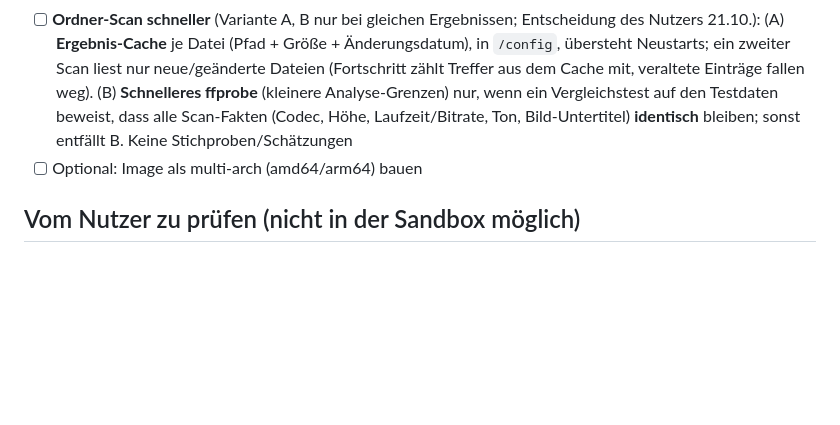
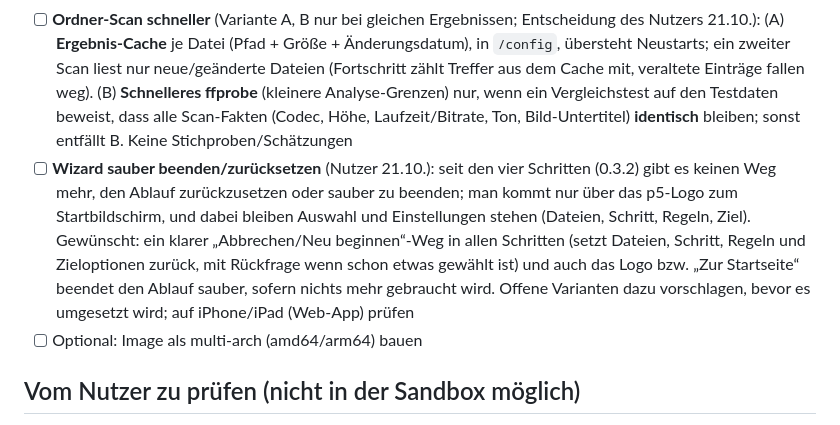
Before and after one commit to p5lukas/p5converter, a Markdown page: TODO.md, the part around the change. GitHub-like rendering; blank space fills up the shorter version.

Commit message:
TODO: Wizard sauber beenden und zurücksetzen
Co-Authored-By: Claude Sonnet 5.5 <noreply@anthropic.com>
Claude-Session: https://claude.ai/code/session_018iF5F6pbGo9NtDogVcNwkC

```diff
--- a/TODO.md
+++ b/TODO.md
@@ -19,6 +19,7 @@
 - [ ] **Ordnerstruktur im Zielordner ab Quellordner (Wurzel)** (Variante A; Entscheidung des Nutzers 21.10.): „Struktur beibehalten“ rechnet bisher relativ zum im Datei-Browser geöffneten Ordner (`rel` in `server.go`); wer direkt in `…/Season 01` auswählt, bekommt keine Unterordner im Ziel. Künftig relativ zum Quellordner (Wurzel, z. B. `/video2`): Ziel `The Lost Room (2006) {tvdb-79637}/Season 01/Datei.mkv`, unabhängig davon, in welchem Unterordner ausgewählt wird (Browser, „Diesen Ordner (rekursiv)“, Suche, Ordner-Scan). Prüfen, dass Struktur und Umbenennungsmuster keine Ordner doppelt anlegen; Test mit Serie in `Season 01`
 - [ ] **Ordner-Scan: Hinweis-Kärtchen als Filter** (Nutzer 21.10.): die Kärtchen oben im Scan („Älterer Codec“, „Hohe Bitrate“, „Schwerer Ton / DTS“, „Bild-Untertitel“, „Schon klein“) lassen sich einzeln an- und abwählen; die Liste zeigt dann nur Ordner mit den gewählten Hinweisen und sortiert danach (z. B. nur „Hohe Bitrate“ an → nur diese Ordner, nach Bitrate sortiert). Entscheidung (Variante A): bei mehreren gewählten Hinweisen erscheint ein Ordner, wenn **mindestens einer** zutrifft; Zähler am Kärtchen bleibt je Hinweis
 - [ ] **Ordner-Scan schneller** (Variante A, B nur bei gleichen Ergebnissen; Entscheidung des Nutzers 21.10.): (A) **Ergebnis-Cache** je Datei (Pfad + Größe + Änderungsdatum), in `/config`, übersteht Neustarts; ein zweiter Scan liest nur neue/geänderte Dateien (Fortschritt zählt Treffer aus dem Cache mit, veraltete Einträge fallen weg). (B) **Schnelleres ffprobe** (kleinere Analyse-Grenzen) nur, wenn ein Vergleichstest auf den Testdaten beweist, dass alle Scan-Fakten (Codec, Höhe, Laufzeit/Bitrate, Ton, Bild-Untertitel) **identisch** bleiben; sonst entfällt B. Keine Stichproben/Schätzungen
+- [ ] **Wizard sauber beenden/zurücksetzen** (Nutzer 21.10.): seit den vier Schritten (0.3.2) gibt es keinen Weg mehr, den Ablauf zurückzusetzen oder sauber zu beenden; man kommt nur über das p5-Logo zum Startbildschirm, und dabei bleiben Auswahl und Einstellungen stehen (Dateien, Schritt, Regeln, Ziel). Gewünscht: ein klarer „Abbrechen/Neu beginnen“-Weg in allen Schritten (setzt Dateien, Schritt, Regeln und Zieloptionen zurück, mit Rückfrage wenn schon etwas gewählt ist) und auch das Logo bzw. „Zur Startseite“ beendet den Ablauf sauber, sofern nichts mehr gebraucht wird. Offene Varianten dazu vorschlagen, bevor es umgesetzt wird; auf iPhone/iPad (Web-App) prüfen
 - [ ] Optional: Image als multi-arch (amd64/arm64) bauen
 
 ## Vom Nutzer zu prüfen (nicht in der Sandbox möglich)
```
